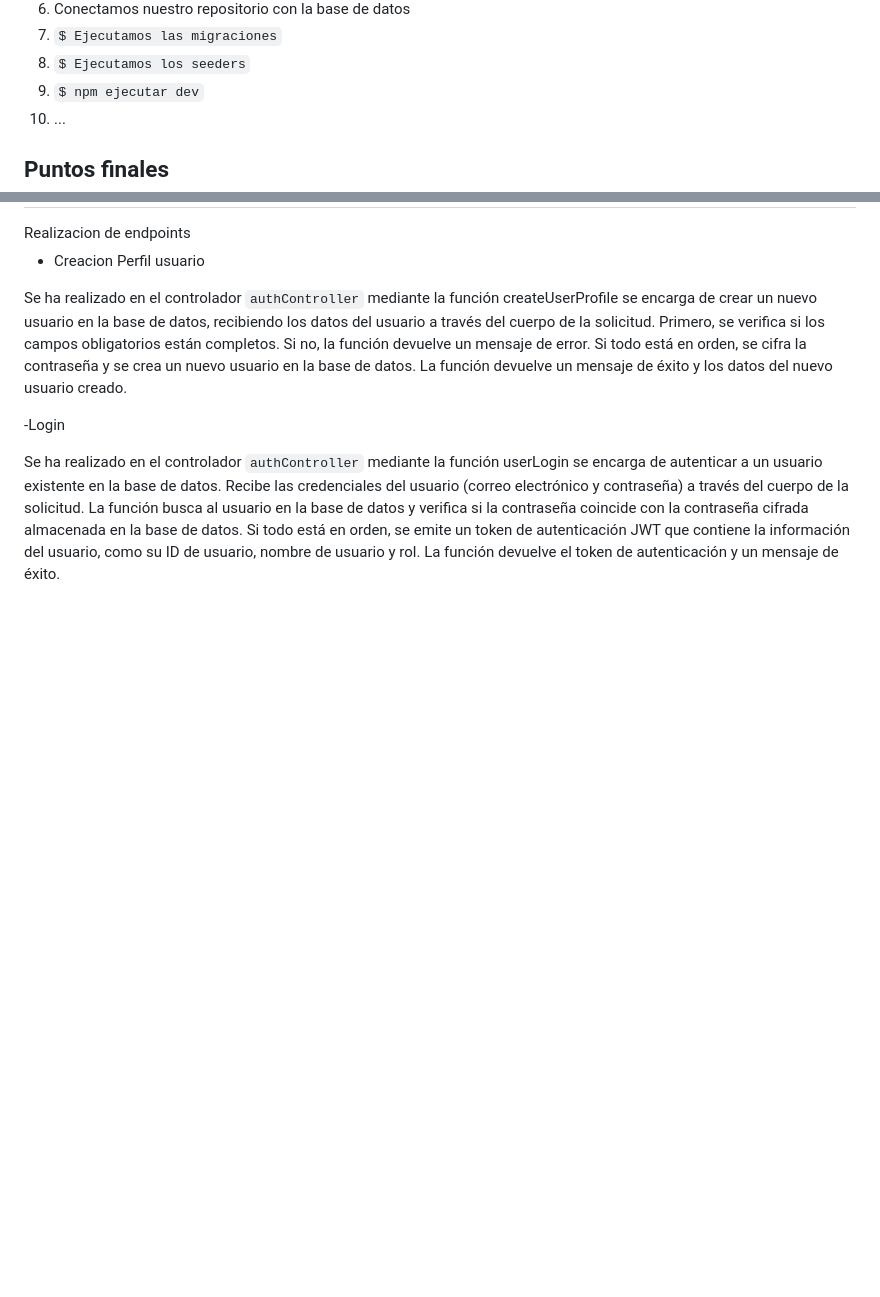
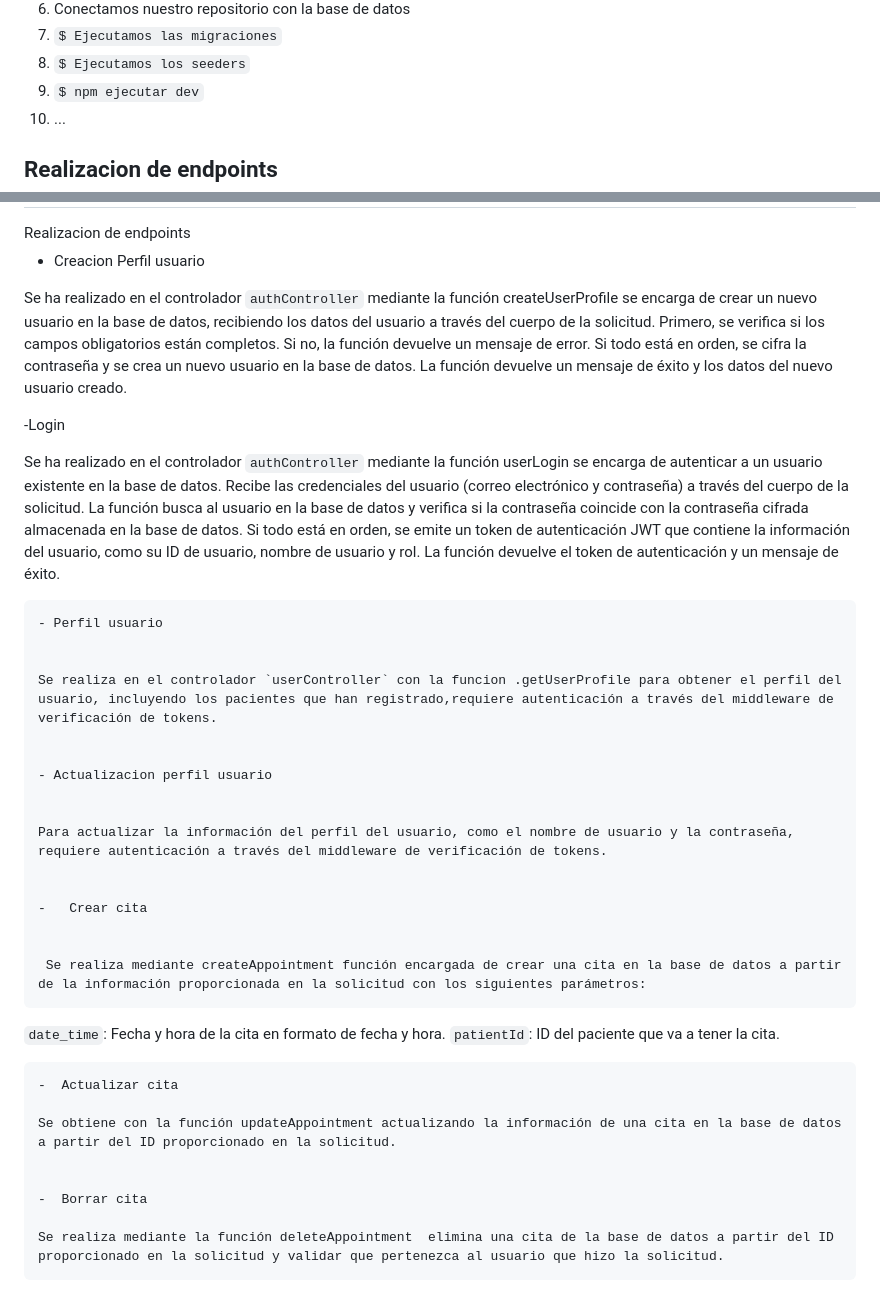
Before and after one commit to corina43/ccm_Linkia_Venom_25.03.2023, a Markdown page: README.md, 2 parts joined by grey strips. Drawn GitHub-style; blank space fills up the shorter version.

````diff
--- a/README.md
+++ b/README.md
@@ -69,7 +69,7 @@ Tecnologías utilizadas:
 5. ``` $ Ejecutamos los seeders ```
 6. ``` $ npm ejecutar dev ```
 7. ...
-## Puntos finales
+## Realizacion de endpoints
 <detalles>
 <summary>Realizacion de endpoints</summary>
 
@@ -85,4 +85,37 @@ Se ha realizado en el controlador `authController` mediante la función createUs
 Se ha realizado en el controlador `authController` mediante la función  userLogin se encarga de autenticar a un usuario existente en la base de datos. Recibe las credenciales del usuario (correo electrónico y contraseña) a través del cuerpo de la solicitud. La función busca al usuario en la base de datos y verifica si la contraseña coincide con la contraseña cifrada almacenada en la base de datos. Si todo está en orden, se emite un token de autenticación JWT que contiene la información del usuario, como su ID de usuario, nombre de usuario y rol. La función devuelve el token de autenticación y un mensaje de éxito.
 
 
+    - Perfil usuario
+
+
+    Se realiza en el controlador `userController` con la funcion .getUserProfile para obtener el perfil del usuario, incluyendo los pacientes que han registrado,requiere autenticación a través del middleware de verificación de tokens.
+
+
+    - Actualizacion perfil usuario
+
+
+    Para actualizar la información del perfil del usuario, como el nombre de usuario y la contraseña, requiere autenticación a través del middleware de verificación de tokens.
+
+
+    -   Crear cita
+
+
+     Se realiza mediante createAppointment función encargada de crear una cita en la base de datos a partir de la información proporcionada en la solicitud con los siguientes parámetros:
+
+
+  `date_time`: Fecha y hora de la cita en formato de fecha y hora.
+  `patientId`: ID del paciente que va a tener la cita.
+
+
+    -  Actualizar cita
+
+    Se obtiene con la función updateAppointment actualizando la información de una cita en la base de datos a partir del ID proporcionado en la solicitud.
+
+
+    -  Borrar cita
+
+    Se realiza mediante la función deleteAppointment  elimina una cita de la base de datos a partir del ID proporcionado en la solicitud y validar que pertenezca al usuario que hizo la solicitud.
+
+
+
 </detalles>
````
